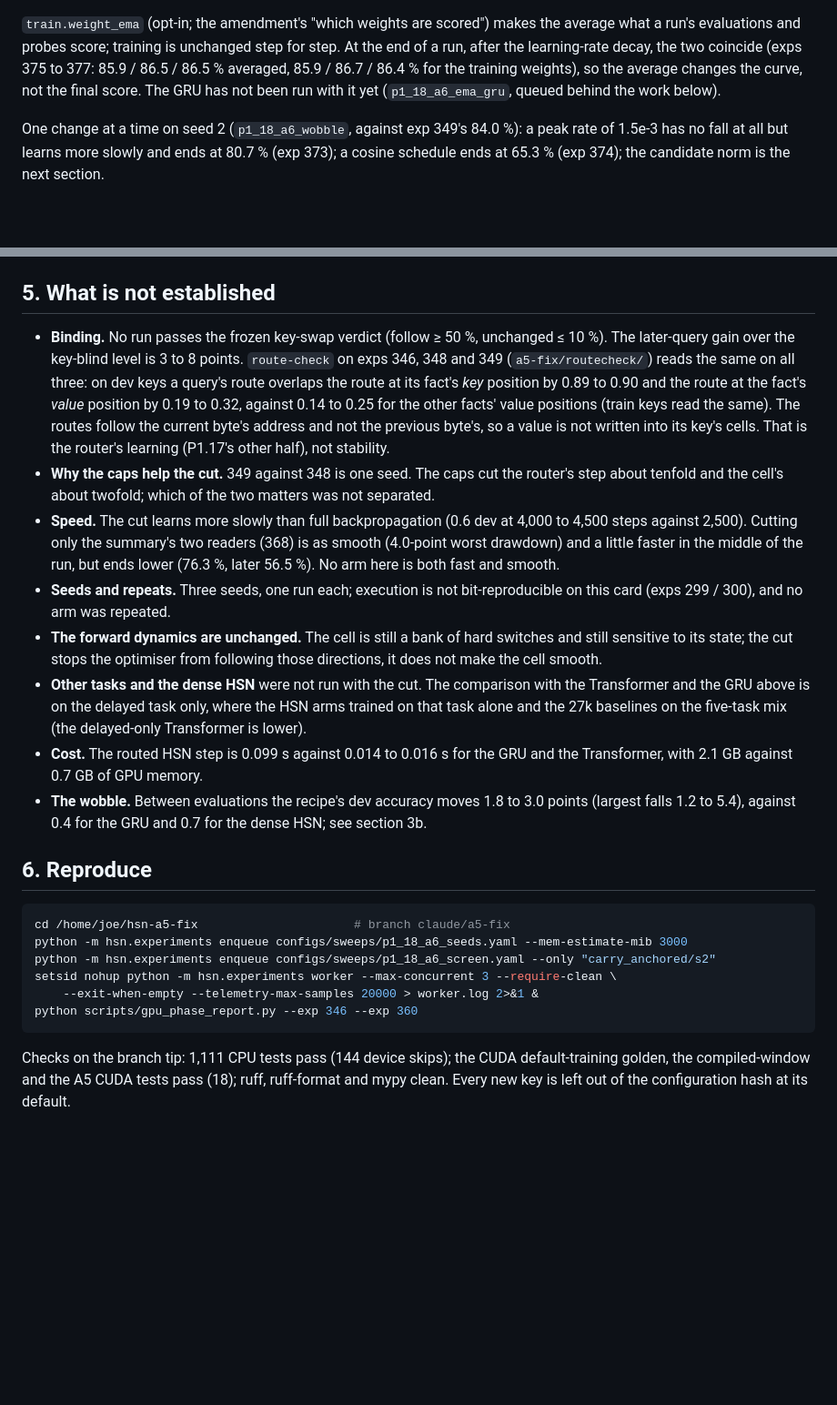
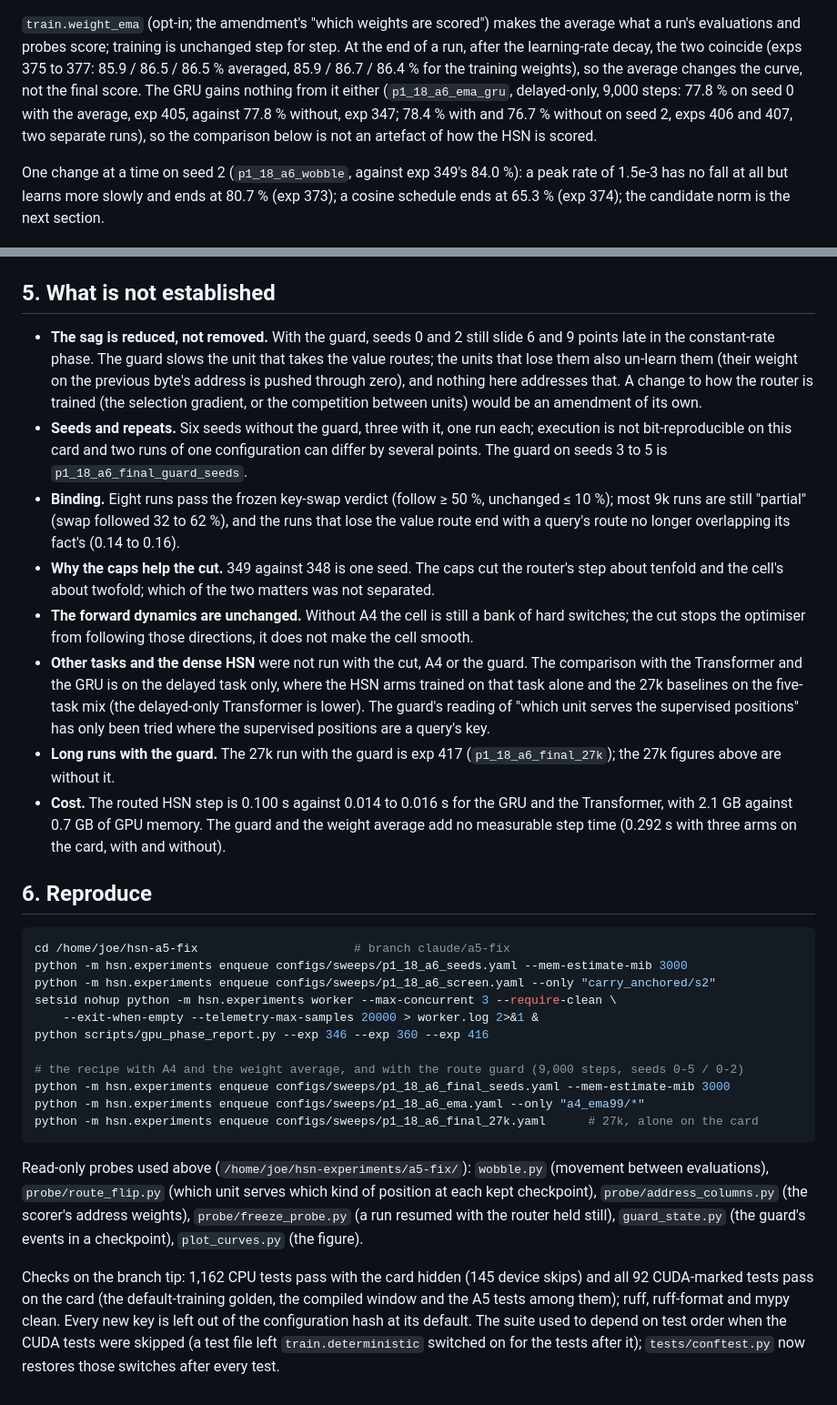
Before and after one commit to joesmalec/hsn, a Markdown page: docs/p1_18_a6_results.md, 2 parts joined by grey strips. Shown at 91% size. GitHub-like rendering; blank space fills up the shorter version.

````diff
--- a/docs/p1_18_a6_results.md
+++ b/docs/p1_18_a6_results.md
@@ -211,7 +216,10 @@ It is noise of the last few optimiser steps, not of the solution. Replaying exp
 run's evaluations and probes score; training is unchanged step for step. At the end of a run,
 after the learning-rate decay, the two coincide (exps 375 to 377: 85.9 / 86.5 / 86.5 % averaged,
 85.9 / 86.7 / 86.4 % for the training weights), so the average changes the curve, not the final
-score. The GRU has not been run with it yet (`p1_18_a6_ema_gru`, queued behind the work below).
+score. The GRU gains nothing from it either (`p1_18_a6_ema_gru`, delayed-only, 9,000 steps: 77.8 %
+on seed 0 with the average, exp 405, against 77.8 % without, exp 347; 78.4 % with and 76.7 %
+without on seed 2, exps 406 and 407, two separate runs), so the comparison below is not an
+artefact of how the HSN is scored.
 
 One change at a time on seed 2 (`p1_18_a6_wobble`, against exp 349's 84.0 %): a peak rate of
 1.5e-3 has no fall at all but learns more slowly and ends at 80.7 % (exp 373); a cosine schedule
@@ -393,32 +424,31 @@ compile of a run is unchanged.
 
 ## 5. What is not established
 
-- **Binding.** No run passes the frozen key-swap verdict (follow ≥ 50 %, unchanged ≤ 10 %). The
-  later-query gain over the key-blind level is 3 to 8 points. `route-check` on exps 346, 348 and
-  349 (`a5-fix/routecheck/`) reads the same on all three: on dev keys a query's route overlaps the
-  route at its fact's *key* position by 0.89 to 0.90 and the route at the fact's *value* position
-  by 0.19 to 0.32, against 0.14 to 0.25 for the other facts' value positions (train keys read the
-  same). The routes follow the current byte's address and not the previous byte's, so a value is
-  not written into its key's cells. That is the router's learning (P1.17's other half), not
-  stability.
+- **The sag is reduced, not removed.** With the guard, seeds 0 and 2 still slide 6 and 9 points
+  late in the constant-rate phase. The guard slows the unit that takes the value routes; the
+  units that lose them also un-learn them (their weight on the previous byte's address is pushed
+  through zero), and nothing here addresses that. A change to how the router is trained (the
+  selection gradient, or the competition between units) would be an amendment of its own.
+- **Seeds and repeats.** Six seeds without the guard, three with it, one run each; execution is
+  not bit-reproducible on this card and two runs of one configuration can differ by several
+  points. The guard on seeds 3 to 5 is `p1_18_a6_final_guard_seeds`.
+- **Binding.** Eight runs pass the frozen key-swap verdict (follow ≥ 50 %, unchanged ≤ 10 %);
+  most 9k runs are still "partial" (swap followed 32 to 62 %), and the runs that lose the value
+  route end with a query's route no longer overlapping its fact's (0.14 to 0.16).
 - **Why the caps help the cut.** 349 against 348 is one seed. The caps cut the router's step
   about tenfold and the cell's about twofold; which of the two matters was not separated.
-- **Speed.** The cut learns more slowly than full backpropagation (0.6 dev at 4,000 to 4,500
-  steps against 2,500). Cutting only the summary's two readers (368) is as smooth
-  (4.0-point worst drawdown) and a little faster in the middle of the run, but ends lower (76.3 %,
-  later 56.5 %). No arm here is both fast and smooth.
-- **Seeds and repeats.** Three seeds, one run each; execution is not bit-reproducible on this
-  card (exps 299 / 300), and no arm was repeated.
-- **The forward dynamics are unchanged.** The cell is still a bank of hard switches and still
-  sensitive to its state; the cut stops the optimiser from following those directions, it does not
-  make the cell smooth.
-- **Other tasks and the dense HSN** were not run with the cut. The comparison with the
-  Transformer and the GRU above is on the delayed task only, where the HSN arms trained on that
-  task alone and the 27k baselines on the five-task mix (the delayed-only Transformer is lower).
-- **Cost.** The routed HSN step is 0.099 s against 0.014 to 0.016 s for the GRU and the
-  Transformer, with 2.1 GB against 0.7 GB of GPU memory.
-- **The wobble.** Between evaluations the recipe's dev accuracy moves 1.8 to 3.0 points (largest
-  falls 1.2 to 5.4), against 0.4 for the GRU and 0.7 for the dense HSN; see section 3b.
+- **The forward dynamics are unchanged.** Without A4 the cell is still a bank of hard switches;
+  the cut stops the optimiser from following those directions, it does not make the cell smooth.
+- **Other tasks and the dense HSN** were not run with the cut, A4 or the guard. The comparison
+  with the Transformer and the GRU is on the delayed task only, where the HSN arms trained on
+  that task alone and the 27k baselines on the five-task mix (the delayed-only Transformer is
+  lower). The guard's reading of "which unit serves the supervised positions" has only been
+  tried where the supervised positions are a query's key.
+- **Long runs with the guard.** The 27k run with the guard is exp 417 (`p1_18_a6_final_27k`);
+  the 27k figures above are without it.
+- **Cost.** The routed HSN step is 0.100 s against 0.014 to 0.016 s for the GRU and the
+  Transformer, with 2.1 GB against 0.7 GB of GPU memory. The guard and the weight average add no
+  measurable step time (0.292 s with three arms on the card, with and without).
 
 ## 6. Reproduce
 
@@ -428,9 +458,23 @@ python -m hsn.experiments enqueue configs/sweeps/p1_18_a6_seeds.yaml --mem-estim
 python -m hsn.experiments enqueue configs/sweeps/p1_18_a6_screen.yaml --only "carry_anchored/s2"
 setsid nohup python -m hsn.experiments worker --max-concurrent 3 --require-clean \
     --exit-when-empty --telemetry-max-samples 20000 > worker.log 2>&1 &
-python scripts/gpu_phase_report.py --exp 346 --exp 360
+python scripts/gpu_phase_report.py --exp 346 --exp 360 --exp 416
+
+# the recipe with A4 and the weight average, and with the route guard (9,000 steps, seeds 0-5 / 0-2)
+python -m hsn.experiments enqueue configs/sweeps/p1_18_a6_final_seeds.yaml --mem-estimate-mib 3000
+python -m hsn.experiments enqueue configs/sweeps/p1_18_a6_ema.yaml --only "a4_ema99/*"
+python -m hsn.experiments enqueue configs/sweeps/p1_18_a6_final_27k.yaml      # 27k, alone on the card
 ```
 
-Checks on the branch tip: 1,111 CPU tests pass (144 device skips); the CUDA default-training
-golden, the compiled-window and the A5 CUDA tests pass (18); ruff, ruff-format and mypy clean.
-Every new key is left out of the configuration hash at its default.
+Read-only probes used above (`/home/joe/hsn-experiments/a5-fix/`): `wobble.py` (movement between
+evaluations), `probe/route_flip.py` (which unit serves which kind of position at each kept
+checkpoint), `probe/address_columns.py` (the scorer's address weights), `probe/freeze_probe.py`
+(a run resumed with the router held still), `guard_state.py` (the guard's events in a
+checkpoint), `plot_curves.py` (the figure).
+
+Checks on the branch tip: 1,162 CPU tests pass with the card hidden (145 device skips) and all
+92 CUDA-marked tests pass on the card (the default-training golden, the compiled window and the
+A5 tests among them); ruff, ruff-format and mypy clean. Every new key is left out of the
+configuration hash at its default. The suite used to depend on test order when the CUDA tests
+were skipped (a test file left `train.deterministic` switched on for the tests after it);
+`tests/conftest.py` now restores those switches after every test.
````
Also changed, not shown: other parts of docs/p1_18_a6_results.md (+79 -51 lines), docs/training_review/p1_18_a6_curves_2026_11_10.png (added), 1 other file.
